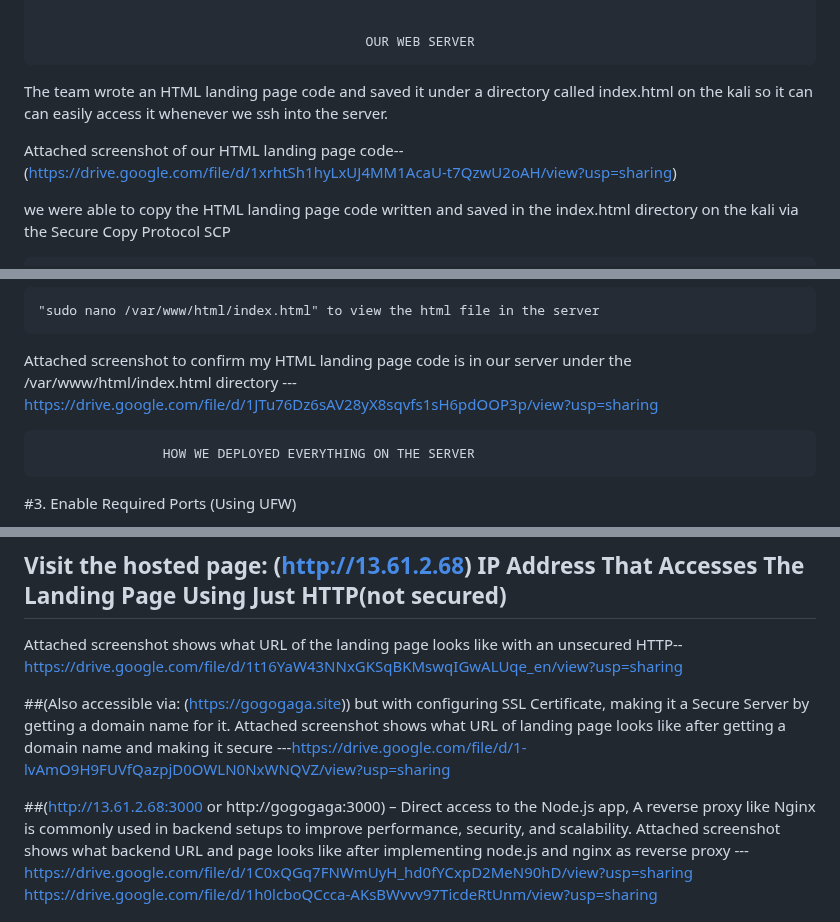
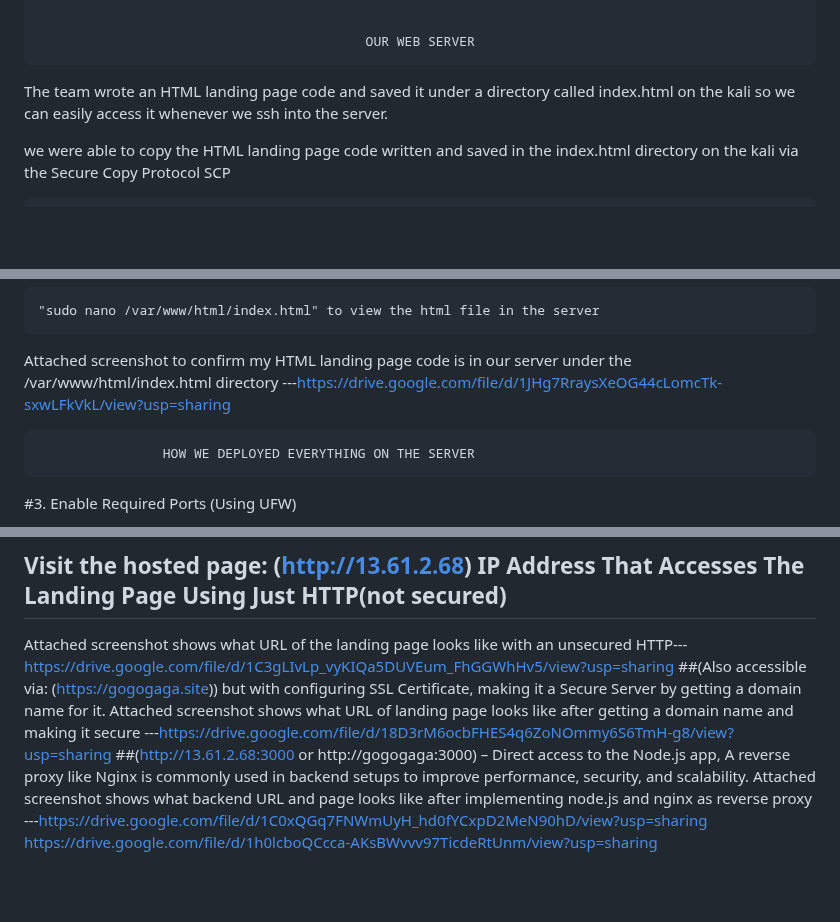
Before and after one commit to Pharaoh-hub/My-Altschool_Project, a Markdown page: README.md, 3 parts joined by grey strips. Rendered like a GitHub page; blank space fills up the shorter version.

```diff
--- a/README.md
+++ b/README.md
@@ -76,9 +76,8 @@ Breaking it down:
                                               OUR WEB SERVER
 
 
-The team wrote an HTML landing page code and saved it under a directory called index.html on the kali so it can can easily access it whenever we ssh into the server.
+The team wrote an HTML landing page code and saved it under a directory called index.html on the kali so we can easily access it whenever we ssh into the server.
 
-Attached screenshot of our HTML landing page code--(https://drive.google.com/file/d/1xrhtSh1hyLxUJ4MM1AcaU-t7QzwU2oAH/view?usp=sharing)
 
 we were able to copy the HTML landing page code written and saved in the index.html directory on the kali via the Secure Copy Protocol SCP
 
@@ -92,7 +91,7 @@ After ssh into the server,we ran
 
  	"sudo nano /var/www/html/index.html" to view the html file in the server
 Attached screenshot to confirm my HTML landing page code is in our server under the /var/www/html/index.html directory
----https://drive.google.com/file/d/1JTu76Dz6sAV28yX8sqvfs1sH6pdOOP3p/view?usp=sharing
+---https://drive.google.com/file/d/1JHg7RraysXeOG44cLomcTk-sxwLFkVkL/view?usp=sharing
 
 
 					HOW WE DEPLOYED EVERYTHING ON THE SERVER
@@ -197,11 +196,9 @@ Public IP
 	##SCREENSHOTS
 
 ## Visit the hosted page: (http://13.61.2.68) IP Address That Accesses The Landing Page Using Just HTTP(not secured)
-Attached screenshot shows what URL of the landing page looks like with an unsecured HTTP--https://drive.google.com/file/d/1t16YaW43NNxGKSqBKMswqIGwALUqe_en/view?usp=sharing
-
+Attached screenshot shows what URL of the landing page looks like with an unsecured HTTP---https://drive.google.com/file/d/1C3gLIvLp_vyKIQa5DUVEum_FhGGWhHv5/view?usp=sharing
 ##(Also accessible via: (https://gogogaga.site)) but with configuring SSL Certificate, making it a Secure Server by getting a domain name for it.
-	Attached screenshot shows what URL of landing page looks like after getting a domain name and making it secure ---https://drive.google.com/file/d/1-lvAmO9H9FUVfQazpjD0OWLN0NxWNQVZ/view?usp=sharing
-
+	Attached screenshot shows what URL of landing page looks like after getting a domain name and making it secure ---https://drive.google.com/file/d/18D3rM6ocbFHES4q6ZoNOmmy6S6TmH-g8/view?usp=sharing
 ##(http://13.61.2.68:3000 or http://gogogaga:3000) – Direct access to the Node.js app, A reverse proxy like Nginx is commonly used in backend setups to improve performance, security, and scalability.
 Attached screenshot shows what backend URL and page looks like after implementing node.js and nginx as reverse proxy ---https://drive.google.com/file/d/1C0xQGq7FNWmUyH_hd0fYCxpD2MeN90hD/view?usp=sharing
 	https://drive.google.com/file/d/1h0lcboQCcca-AKsBWvvv97TicdeRtUnm/view?usp=sharing
```
